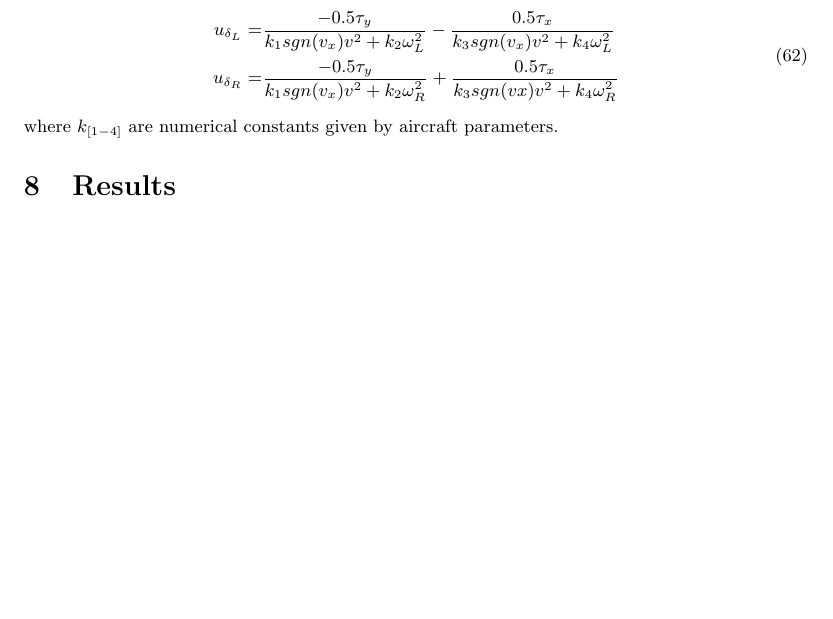
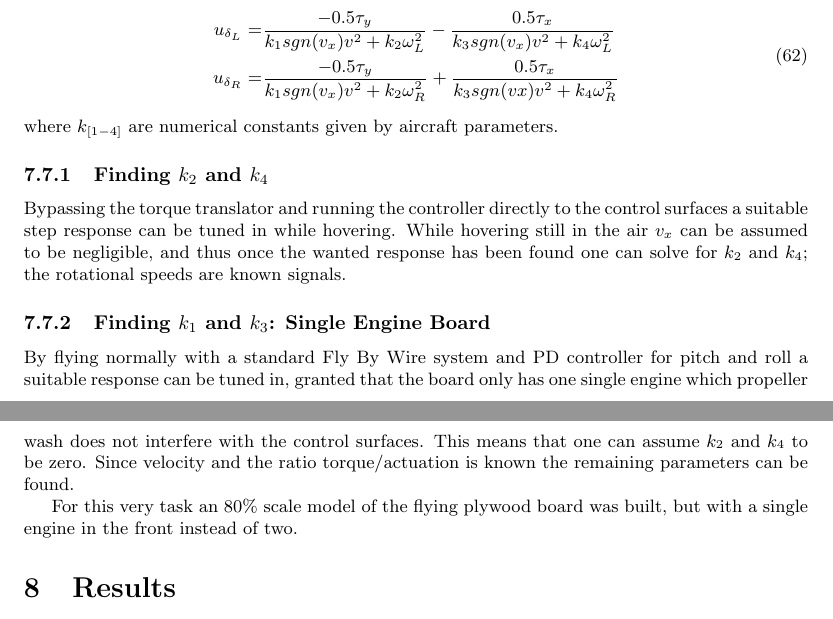
Before and after one commit to Trobolit/MastersThesis, a LaTeX thesis (thesis/main.tex): part of page 22 of 23 before the commit and two parts of pages 22 and 23 of 23 after it, the two joined at a grey line, cut so that both start at the same text, the shorter picture padded with empty space. Compiled offline with pdfLaTeX.

Commit message:
updated parameter finding, small paragraph about scale single engine board

```diff
--- a/thesis/main.tex
+++ b/thesis/main.tex
@@ -328,6 +328,16 @@ Taking the inertia around each axis into account the necessary deflection for ea
 \end{equation}
 where $k_{[1-4]}$ are numerical constants given by aircraft parameters.
 
+\subsubsection{Finding $k_2$ and $k_4$}
+Bypassing the torque translator and running the controller directly to the control surfaces a suitable step response can be tuned in while hovering.
+While hovering still in the air $v_x$ can be assumed to be negligible, and thus once the wanted response has been found one can solve for $k_2$ and $k_4$; the rotational speeds are known signals.
+
+\subsubsection{Finding $k_1$ and $k_3$: Single Engine Board}
+By flying normally with a standard Fly By Wire system and PD controller for pitch and roll a suitable response can be tuned in, granted that the board only has one single engine which propeller wash does not interfere with the control surfaces.
+This means that one can assume $k_2$ and $k_4$ to be zero.
+Since velocity and the ratio torque/actuation is known the remaining parameters can be found.
+
+For this very task an 80\% scale model of the flying plywood board was built, but with a single engine in the front instead of two.
 
 \section{Results}
 \subsection{Performance in Simulations}
```
Also changed, not shown: 1 other file.
